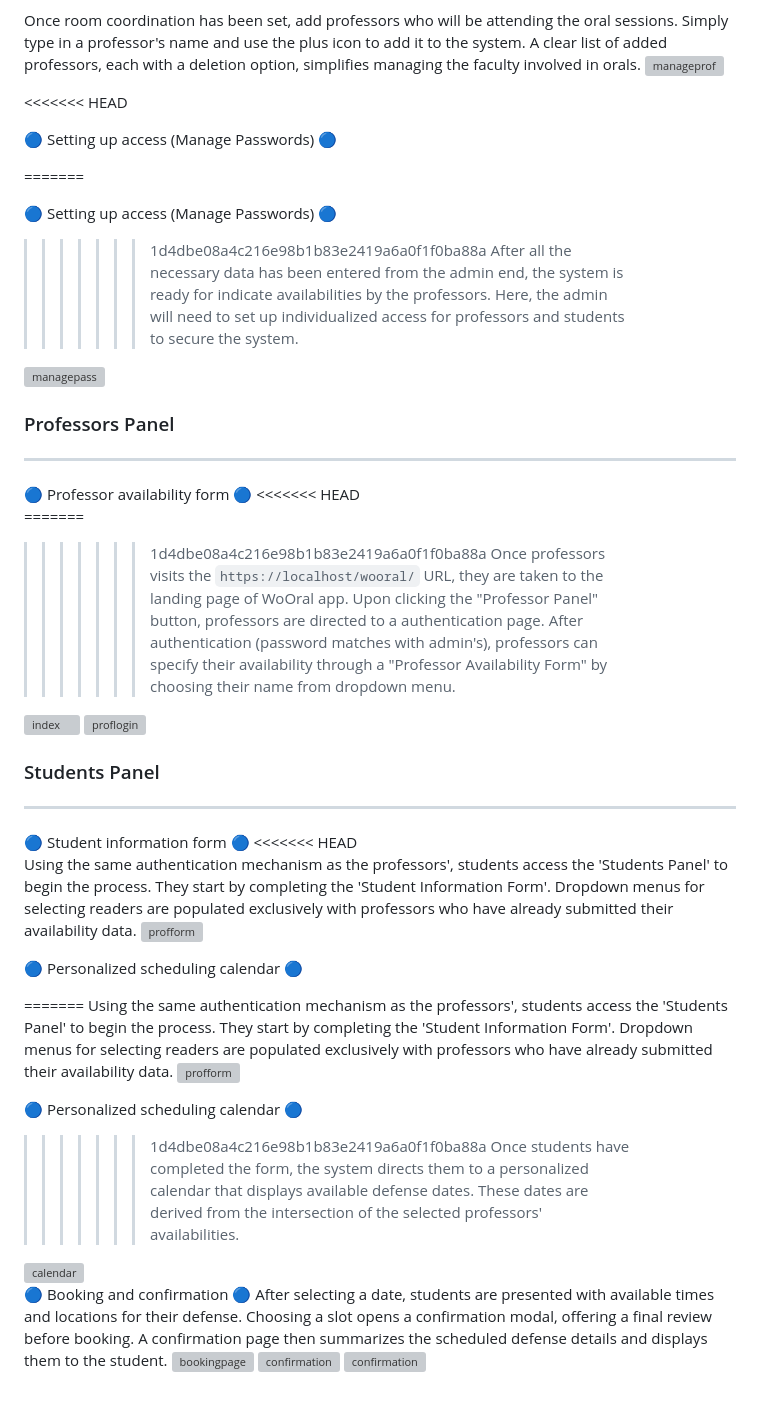
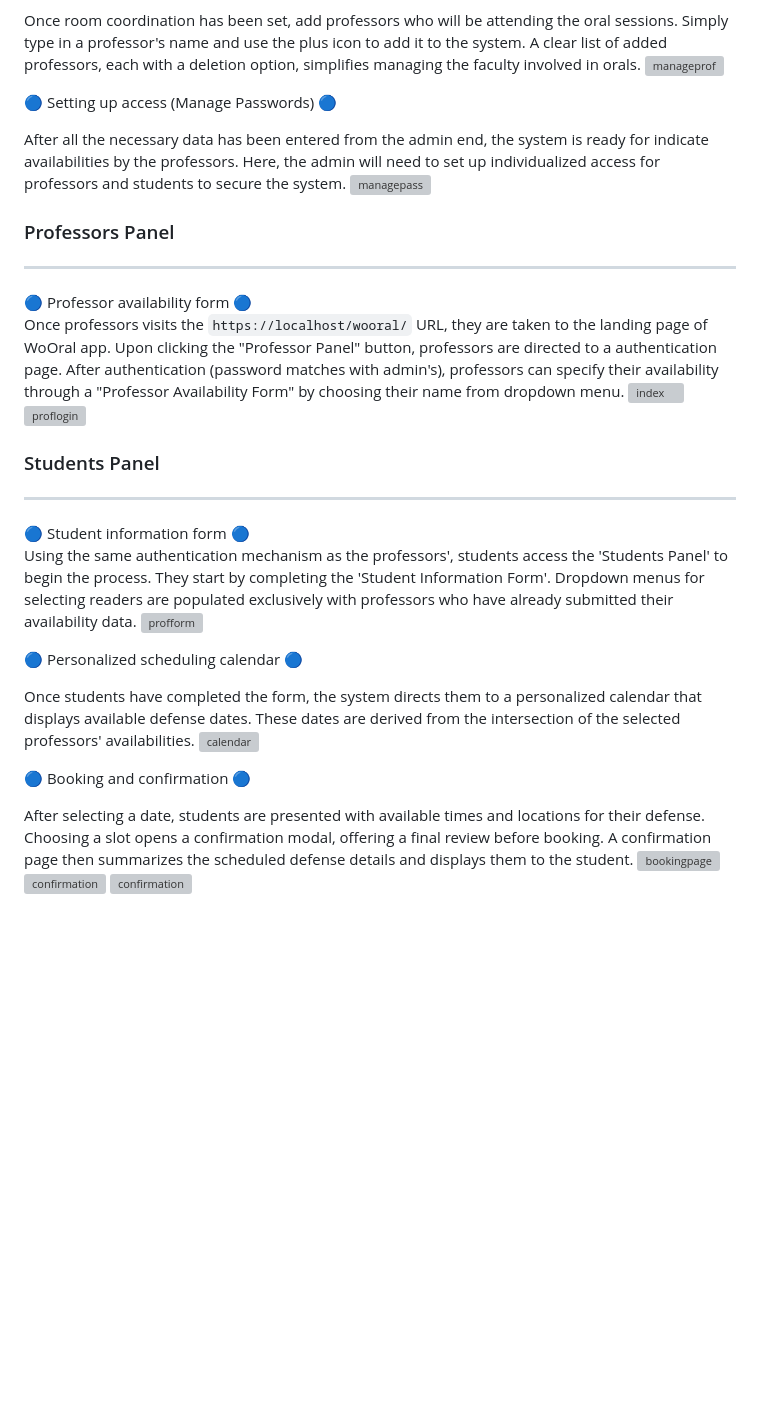
Before and after one commit to eturbat/thesisproject, a Markdown page: README.md, the part around the change. GitHub-like rendering; blank space fills up the shorter version; grey boxes are pictures that could not be loaded.

```diff
--- a/README.md
+++ b/README.md
@@ -69,14 +69,9 @@ Once date range for defense has been set, admin should go to the next step: `Man
 Once room coordination has been set, add professors who will be attending the oral sessions. Simply type in a professor's name and use the plus icon to add it to the system. A clear list of added professors, each with a deletion option, simplifies managing the faculty involved in orals.
 <img width="1680" alt="manageprof" src="https://github.com/eturbat/wooral/assets/61502798/a006e98f-f96d-4ddf-94bb-08f461679f85">
 
-<<<<<<< HEAD
 
 🔵 Setting up access (Manage Passwords) 🔵
 
-=======
-
-🔵 Setting up access (Manage Passwords) 🔵
->>>>>>> 1d4dbe08a4c216e98b1b83e2419a6a0f1f0ba88a
 After all the necessary data has been entered from the admin end, the system is ready for indicate availabilities by the professors. Here, the admin will need to set up individualized access for professors and students to secure the system.
 <img width="1680" alt="managepass" src="https://github.com/eturbat/wooral/assets/61502798/c57eefde-9092-4438-80fb-30321705ca34">
 
@@ -84,10 +79,7 @@ After all the necessary data has been entered from the admin end, the system is
 ### Professors Panel
 <hr>
 🔵 Professor availability form 🔵
-<<<<<<< HEAD
 
-=======
->>>>>>> 1d4dbe08a4c216e98b1b83e2419a6a0f1f0ba88a
 Once professors visits the `https://localhost/wooral/` URL, they are taken to the landing page of WoOral app. Upon clicking the "Professor Panel" button, professors are directed to a authentication page. After authentication (password matches with admin's), professors can specify their availability through a "Professor Availability Form" by choosing their name from dropdown menu.
 <img width="1680" alt="index" src="https://github.com/eturbat/wooral/assets/61502798/57c1f655-59fb-4439-a1ef-9d9452f2bcbc">
 <img width="1680" alt="proflogin" src="https://github.com/eturbat/wooral/assets/61502798/c88a95cf-2029-4ae2-9355-068fec7f1974">
@@ -95,23 +87,17 @@ Once professors visits the `https://localhost/wooral/` URL, they are taken to th
 ### Students Panel
 <hr>
 🔵 Student information form 🔵
-<<<<<<< HEAD
 
 Using the same authentication mechanism as the professors', students access the 'Students Panel' to begin the process. They start by completing the 'Student Information Form'. Dropdown menus for selecting readers are populated exclusively with professors who have already submitted their availability data.
 <img width="1680" alt="profform" src="https://github.com/eturbat/wooral/assets/61502798/6d580c22-b57b-4cdf-899b-a0bbe865b7a8">
 
 🔵 Personalized scheduling calendar 🔵
 
-=======
-Using the same authentication mechanism as the professors', students access the 'Students Panel' to begin the process. They start by completing the 'Student Information Form'. Dropdown menus for selecting readers are populated exclusively with professors who have already submitted their availability data.
-<img width="1680" alt="profform" src="https://github.com/eturbat/wooral/assets/61502798/6d580c22-b57b-4cdf-899b-a0bbe865b7a8">
-
-🔵 Personalized scheduling calendar 🔵
->>>>>>> 1d4dbe08a4c216e98b1b83e2419a6a0f1f0ba88a
 Once students have completed the form, the system directs them to a personalized calendar that displays available defense dates. These dates are derived from the intersection of the selected professors' availabilities.
 <img width="1680" alt="calendar" src="https://github.com/eturbat/wooral/assets/61502798/ec7fbaf7-5e18-4efc-8909-4f05b58b7004">
 
 🔵 Booking and confirmation 🔵
+
 After selecting a date, students are presented with available times and locations for their defense. Choosing a slot opens a confirmation modal, offering a final review before booking. A confirmation page then summarizes the scheduled defense details and displays them to the student.
 <img width="1680" alt="bookingpage" src="https://github.com/eturbat/wooral/assets/61502798/1a2b9587-2a51-4cef-aeb9-76ad6ec4ceb6">
 <img width="1680" alt="confirmation" src="https://github.com/eturbat/wooral/assets/61502798/75215292-5684-4e51-be40-3e966451fa42">
```
